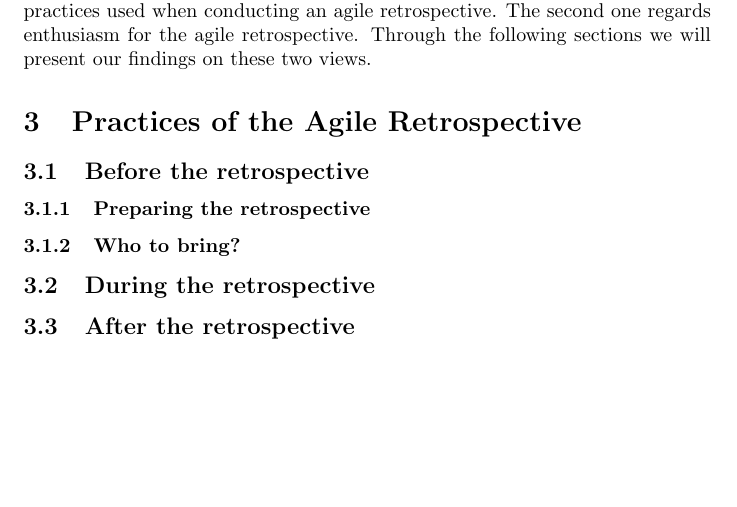
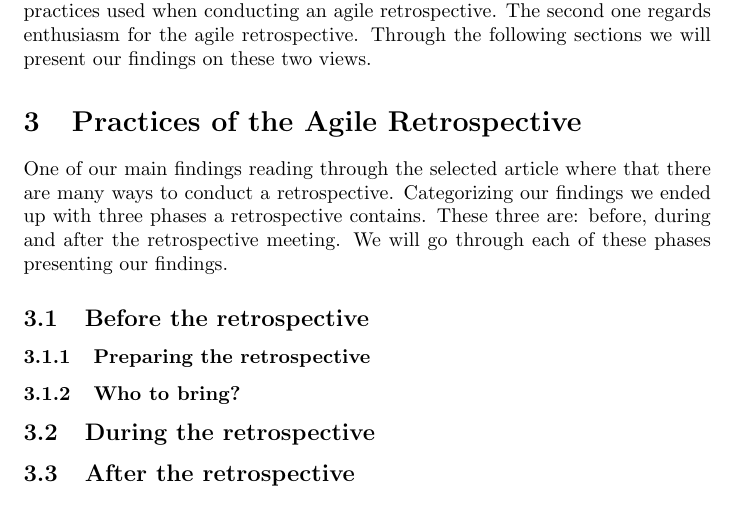
Before and after one commit to AgileMasters/Report, a LaTeX paper (Report.tex): part of page 8 of 10, cut so that both start at the same text, the shorter picture padded with empty space. Compiled offline with pdfLaTeX.

Commit message:
wrote introduction for practices of the agile retrospective

```diff
--- a/Report.tex
+++ b/Report.tex
@@ -142,6 +142,7 @@ Finally the filtering resulted in 48 peer-reviewed articles that were relevant t
 The results from our literature review presented us with two primary views on how to evaluate the agile retrospective practices. The first one being the practices used when conducting an agile retrospective. The second one regards enthusiasm for the agile retrospective. Through the following sections we will present our findings on these two views.
 
 \section{Practices of the Agile Retrospective}
+One of our main findings reading through the selected article where that there are many ways to conduct a retrospective. Categorizing our findings we ended up with three phases a retrospective contains. These three are: before, during and after the retrospective meeting. We will go through each of these phases presenting our findings.
 
 \subsection{Before the retrospective}
 
```
